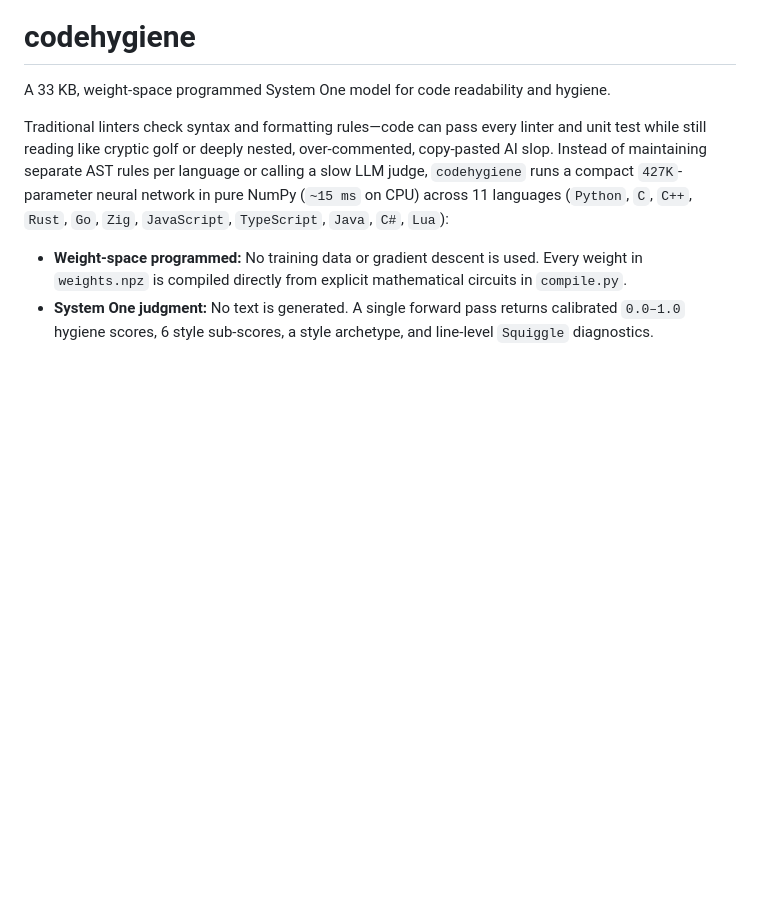
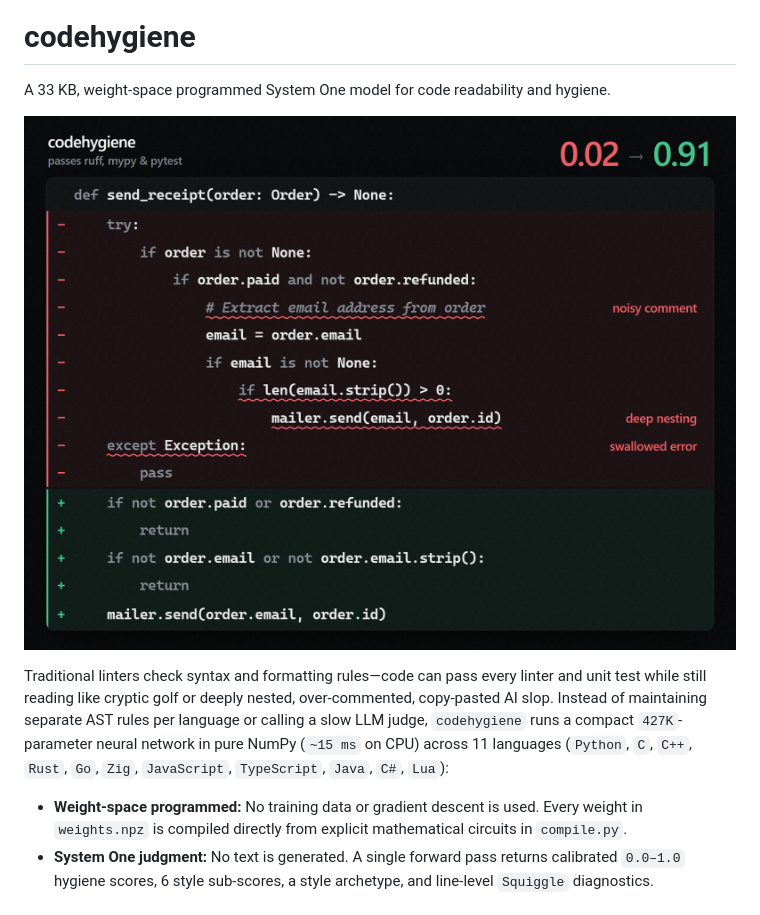
Before and after one commit to brianbell-x/codehygiene, a Markdown page: README.md, the part around the change. GitHub-like rendering; pictures changed too: assets/diff.png (added); blank space fills up the shorter version.

Commit message:
Add minimal before/after diff visual to README

```diff
--- a/README.md
+++ b/README.md
@@ -1,6 +1,8 @@
 # codehygiene
 
 A 33 KB, weight-space programmed System One model for code readability and hygiene.
+
+![codehygiene diff](assets/diff.png)
 
 Traditional linters check syntax and formatting rules—code can pass every linter and unit test while still reading like cryptic golf or deeply nested, over-commented, copy-pasted AI slop. Instead of maintaining separate AST rules per language or calling a slow LLM judge, `codehygiene` runs a compact `427K`-parameter neural network in pure NumPy (`~15 ms` on CPU) across 11 languages (`Python`, `C`, `C++`, `Rust`, `Go`, `Zig`, `JavaScript`, `TypeScript`, `Java`, `C#`, `Lua`):
 
```
